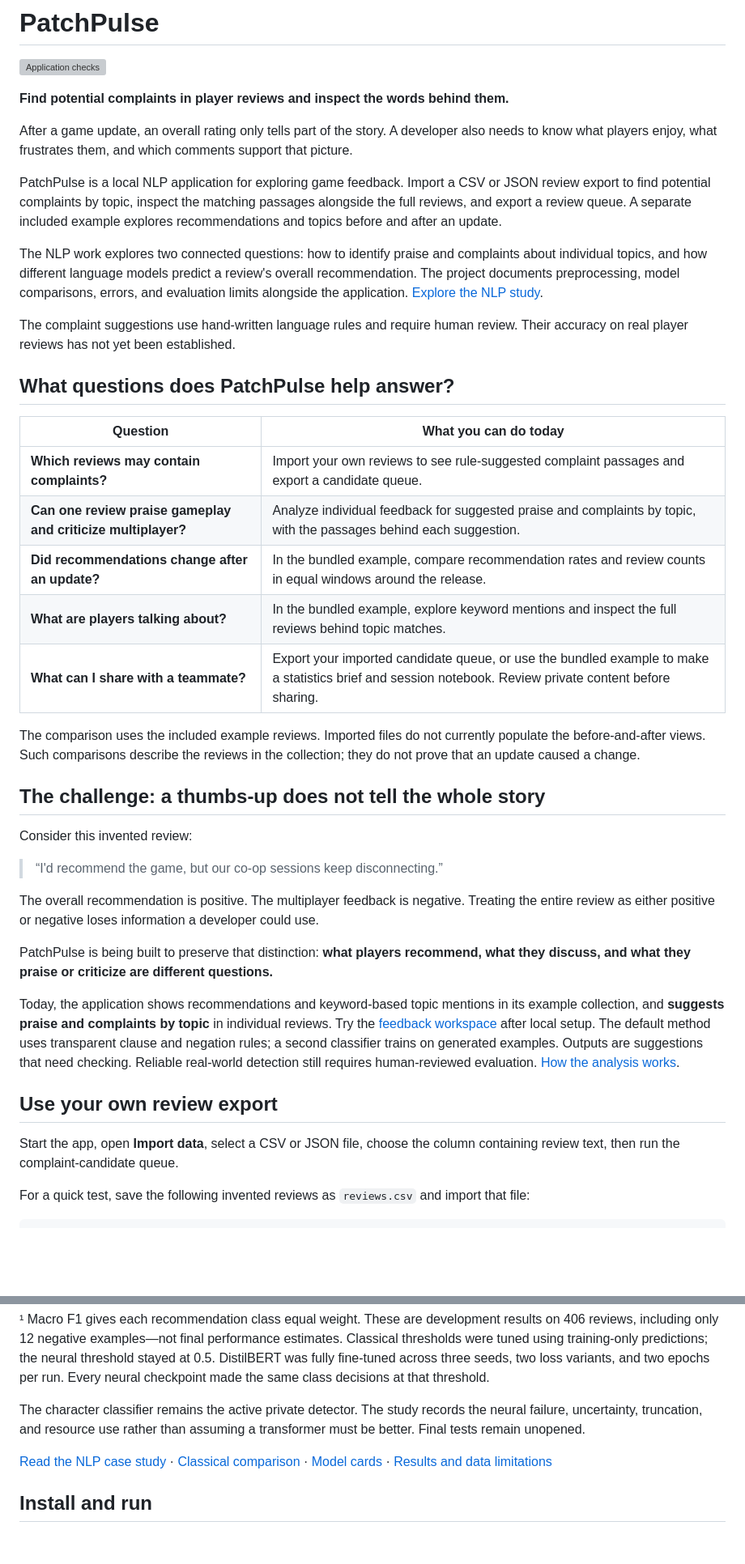
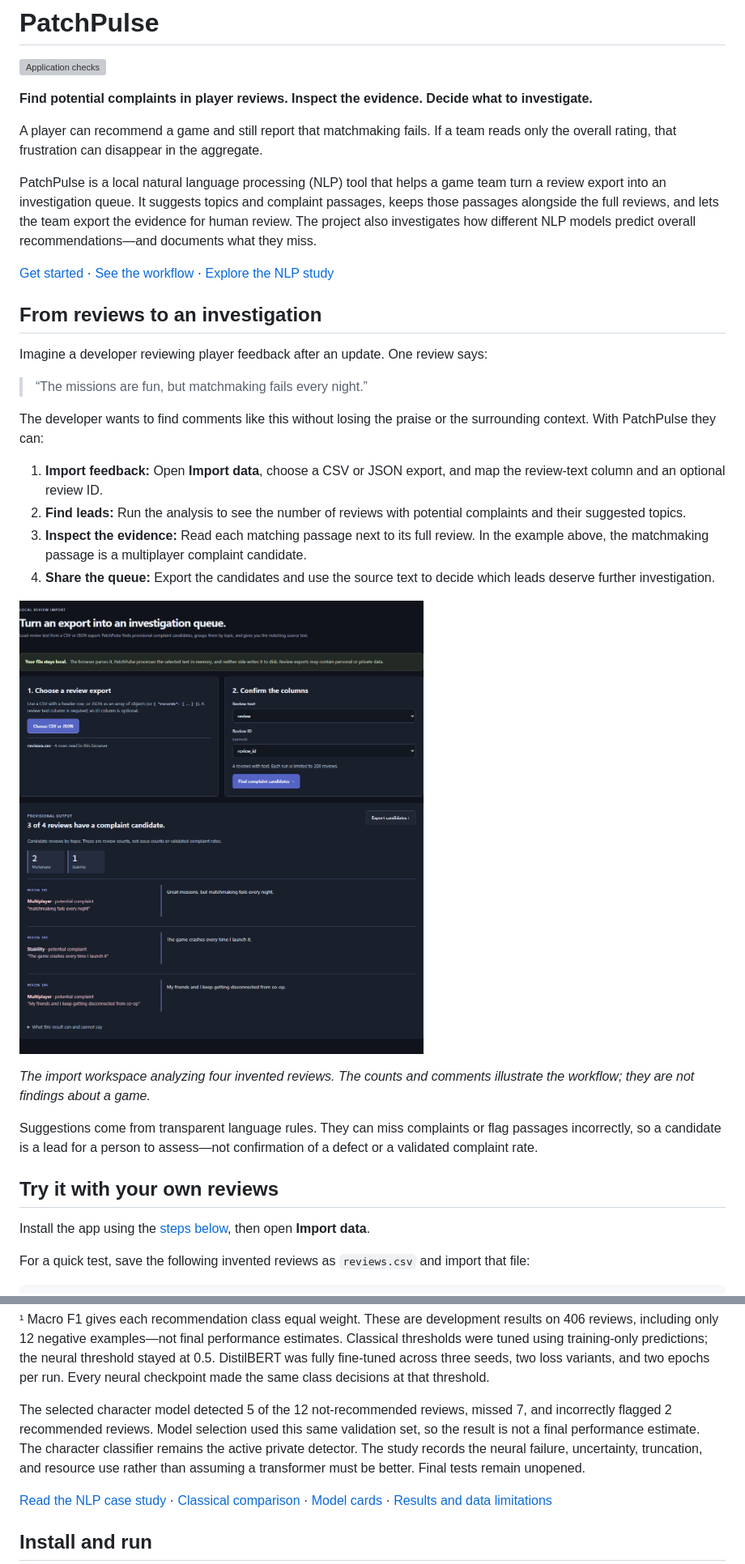
Before and after one commit to bryanbans/patchpulse, a Markdown page: README.md, 2 parts joined by grey strips. Shown at 81% size. Rendered like a GitHub page; pictures changed too: assets/readme-desktop-import.png (added); blank space fills up the shorter version; grey boxes are pictures that could not be loaded.

Commit message:
Show review investigation and NLP evidence

```diff
--- a/README.md
+++ b/README.md
@@ -2,43 +2,36 @@
 
 [![Application checks](https://github.com/bryanbans/patchpulse/actions/workflows/ci.yml/badge.svg)](https://github.com/bryanbans/patchpulse/actions/workflows/ci.yml)
 
-**Find potential complaints in player reviews and inspect the words behind them.**
+**Find potential complaints in player reviews. Inspect the evidence. Decide what to investigate.**
 
-After a game update, an overall rating only tells part of the story. A developer also needs to know what players enjoy, what frustrates them, and which comments support that picture.
+A player can recommend a game and still report that matchmaking fails. If a team reads only the overall rating, that frustration can disappear in the aggregate.
 
-PatchPulse is a local NLP application for exploring game feedback. Import a CSV or JSON review export to find potential complaints by topic, inspect the matching passages alongside the full reviews, and export a review queue. A separate included example explores recommendations and topics before and after an update.
+PatchPulse is a local natural language processing (NLP) tool that helps a game team turn a review export into an investigation queue. It suggests topics and complaint passages, keeps those passages alongside the full reviews, and lets the team export the evidence for human review. The project also investigates how different NLP models predict overall recommendations—and documents what they miss.
 
-The NLP work explores two connected questions: how to identify praise and complaints about individual topics, and how different language models predict a review's overall recommendation. The project documents preprocessing, model comparisons, errors, and evaluation limits alongside the application. [Explore the NLP study](docs/nlp_study.md).
+[Get started](#install-and-run) · [See the workflow](#from-reviews-to-an-investigation) · [Explore the NLP study](docs/nlp_study.md)
 
-The complaint suggestions use hand-written language rules and require human review. Their accuracy on real player reviews has not yet been established.
+## From reviews to an investigation
 
-## What questions does PatchPulse help answer?
+Imagine a developer reviewing player feedback after an update. One review says:
 
-| Question | What you can do today |
-|---|---|
-| **Which reviews may contain complaints?** | Import your own reviews to see rule-suggested complaint passages and export a candidate queue. |
-| **Can one review praise gameplay and criticize multiplayer?** | Analyze individual feedback for suggested praise and complaints by topic, with the passages behind each suggestion. |
-| **Did recommendations change after an update?** | In the bundled example, compare recommendation rates and review counts in equal windows around the release. |
-| **What are players talking about?** | In the bundled example, explore keyword mentions and inspect the full reviews behind topic matches. |
-| **What can I share with a teammate?** | Export your imported candidate queue, or use the bundled example to make a statistics brief and session notebook. Review private content before sharing. |
+> “The missions are fun, but matchmaking fails every night.”
 
-The comparison uses the included example reviews. Imported files do not currently populate the before-and-after views. Such comparisons describe the reviews in the collection; they do not prove that an update caused a change.
+The developer wants to find comments like this without losing the praise or the surrounding context. With PatchPulse they can:
 
-## The challenge: a thumbs-up does not tell the whole story
+1. **Import feedback:** Open **Import data**, choose a CSV or JSON export, and map the review-text column and an optional review ID.
+2. **Find leads:** Run the analysis to see the number of reviews with potential complaints and their suggested topics.
+3. **Inspect the evidence:** Read each matching passage next to its full review. In the example above, the matchmaking passage is a multiplayer complaint candidate.
+4. **Share the queue:** Export the candidates and use the source text to decide which leads deserve further investigation.
 
-Consider this invented review:
+![Import workspace showing complaint candidates grouped by topic, matching passages, and full review text](assets/readme-desktop-import.png)
 
-> “I'd recommend the game, but our co-op sessions keep disconnecting.”
+*The import workspace analyzing four invented reviews. The counts and comments illustrate the workflow; they are not findings about a game.*
 
-The overall recommendation is positive. The multiplayer feedback is negative. Treating the entire review as either positive or negative loses information a developer could use.
+Suggestions come from transparent language rules. They can miss complaints or flag passages incorrectly, so a candidate is a lead for a person to assess—not confirmation of a defect or a validated complaint rate.
 
-PatchPulse is being built to preserve that distinction: **what players recommend, what they discuss, and what they praise or criticize are different questions.**
+## Try it with your own reviews
 
-Today, the application shows recommendations and keyword-based topic mentions in its example collection, and **suggests praise and complaints by topic** in individual reviews. Try the [feedback workspace](http://127.0.0.1:8000/feedback) after local setup. The default method uses transparent clause and negation rules; a second classifier trains on generated examples. Outputs are suggestions that need checking. Reliable real-world detection still requires human-reviewed evaluation. [How the analysis works](docs/aspect_sentiment.md).
-
-## Use your own review export
-
-Start the app, open **Import data**, select a CSV or JSON file, choose the column containing review text, then run the complaint-candidate queue.
+Install the app using the [steps below](#install-and-run), then open **Import data**.
 
 For a quick test, save the following invented reviews as `reviews.csv` and import that file:
 
@@ -86,7 +83,7 @@ The first experiment exposed a common evaluation trap: **97% accuracy hid a mode
 
 ¹ Macro F1 gives each recommendation class equal weight. These are development results on 406 reviews, including only 12 negative examples—not final performance estimates. Classical thresholds were tuned using training-only predictions; the neural threshold stayed at 0.5. DistilBERT was fully fine-tuned across three seeds, two loss variants, and two epochs per run. Every neural checkpoint made the same class decisions at that threshold.
 
-The character classifier remains the active private detector. The study records the neural failure, uncertainty, truncation, and resource use rather than assuming a transformer must be better. Final tests remain unopened.
+The selected character model detected 5 of the 12 not-recommended reviews, missed 7, and incorrectly flagged 2 recommended reviews. Model selection used this same validation set, so the result is not a final performance estimate. The character classifier remains the active private detector. The study records the neural failure, uncertainty, truncation, and resource use rather than assuming a transformer must be better. Final tests remain unopened.
 
 [Read the NLP case study](docs/nlp_study.md) · [Classical comparison](docs/negative_detection.md) · [Model cards](docs/model_card.md) · [Results and data limitations](docs/evaluation.md)
 
```
Also changed, not shown: other parts of README.md (+4 -0 lines), assets/readme-desktop-nlp.png (added).
